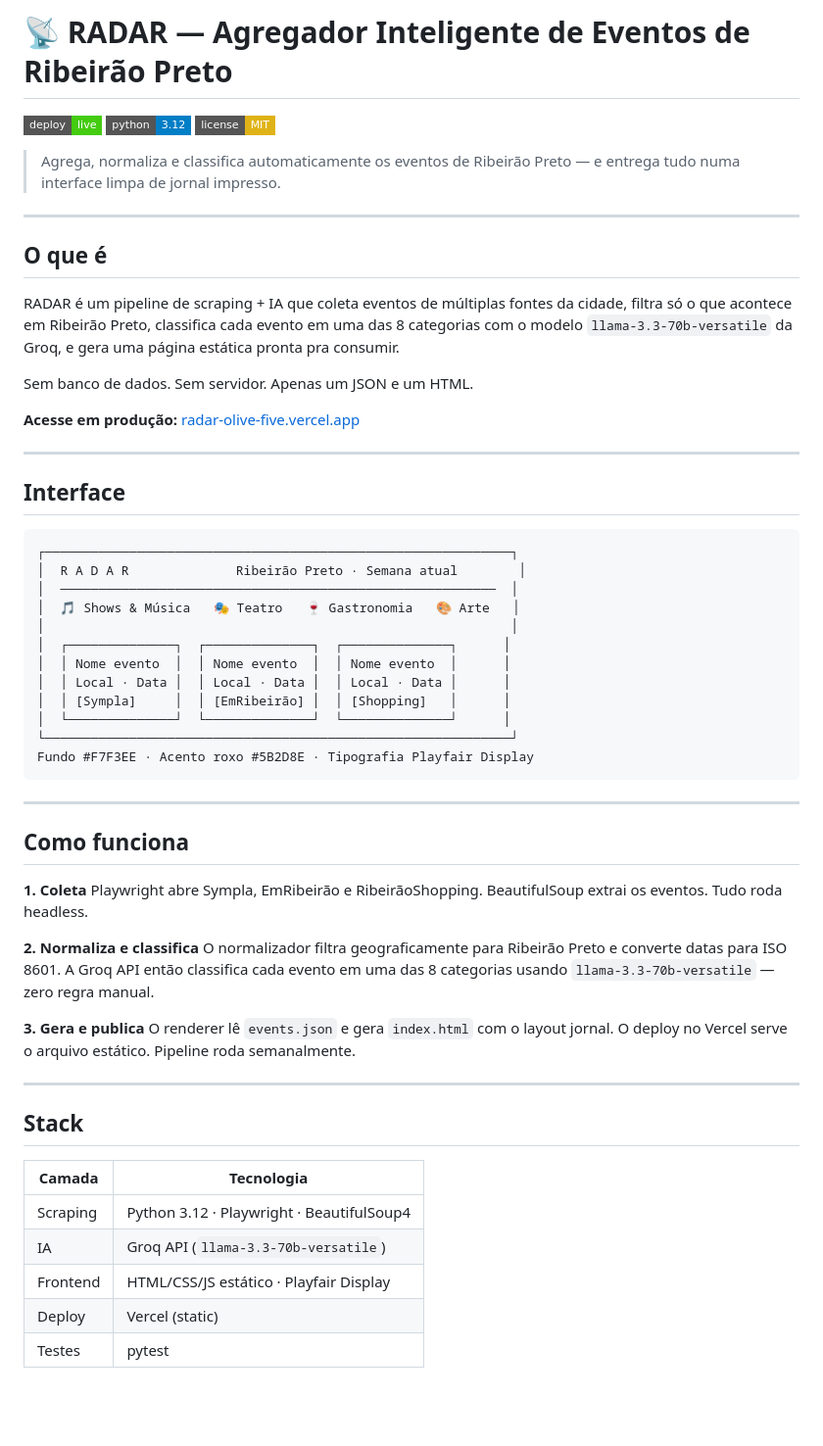
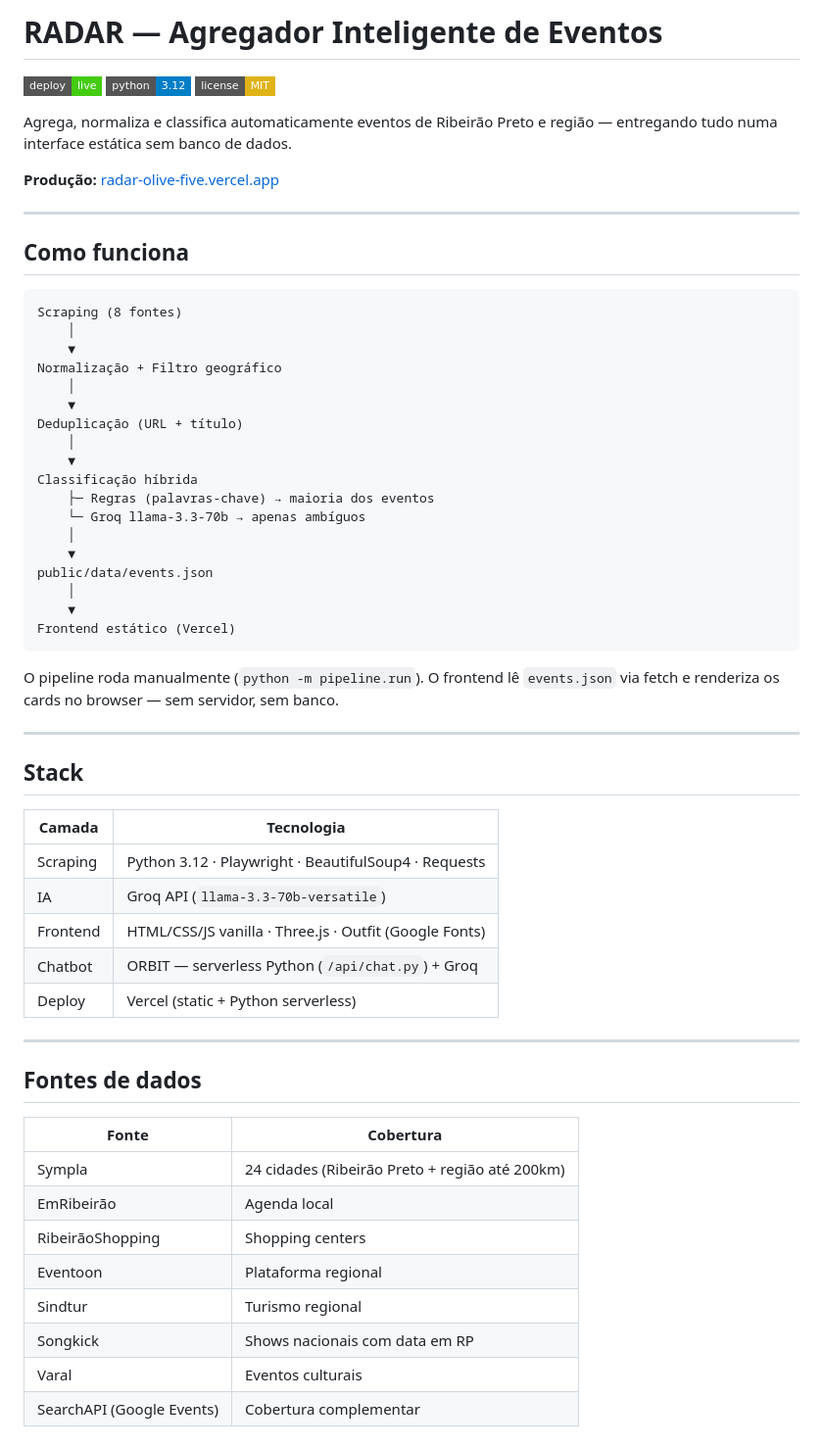
Before and after one commit to MiguelRibasBerlese/RadarLinka, a Markdown page: README.md, the part around one of its changes. Shown at 98% size. GitHub-like rendering; badges without logos; blank space fills up the shorter version.

````diff
--- a/README.md
+++ b/README.md
@@ -1,52 +1,39 @@
-# 📡 RADAR — Agregador Inteligente de Eventos de Ribeirão Preto
+# RADAR — Agregador Inteligente de Eventos
 
 [![Deploy](https://img.shields.io/badge/deploy-live-brightgreen?style=flat-square&logo=vercel)](https://radar-olive-five.vercel.app)
 [![Python](https://img.shields.io/badge/python-3.12-blue?style=flat-square&logo=python)](https://www.python.org/)
 [![License: MIT](https://img.shields.io/badge/license-MIT-yellow?style=flat-square)](LICENSE)
 
-> Agrega, normaliza e classifica automaticamente os eventos de Ribeirão Preto — e entrega tudo numa interface limpa de jornal impresso.
+Agrega, normaliza e classifica automaticamente eventos de Ribeirão Preto e região — entregando tudo numa interface estática sem banco de dados.
 
----
-
-## O que é
-
-RADAR é um pipeline de scraping + IA que coleta eventos de múltiplas fontes da cidade, filtra só o que acontece em Ribeirão Preto, classifica cada evento em uma das 8 categorias com o modelo `llama-3.3-70b-versatile` da Groq, e gera uma página estática pronta pra consumir.
-
-Sem banco de dados. Sem servidor. Apenas um JSON e um HTML.
-
-**Acesse em produção:** [radar-olive-five.vercel.app](https://radar-olive-five.vercel.app)
-
----
-
-## Interface
-
-```
-┌─────────────────────────────────────────────────────────────┐
-│  R A D A R              Ribeirão Preto · Semana atual        │
-│  ─────────────────────────────────────────────────────────  │
-│  🎵 Shows & Música   🎭 Teatro   🍷 Gastronomia   🎨 Arte   │
-│                                                             │
-│  ┌──────────────┐  ┌──────────────┐  ┌──────────────┐      │
-│  │ Nome evento  │  │ Nome evento  │  │ Nome evento  │      │
-│  │ Local · Data │  │ Local · Data │  │ Local · Data │      │
-│  │ [Sympla]     │  │ [EmRibeirão] │  │ [Shopping]   │      │
-│  └──────────────┘  └──────────────┘  └──────────────┘      │
-└─────────────────────────────────────────────────────────────┘
-Fundo #F7F3EE · Acento roxo #5B2D8E · Tipografia Playfair Display
-```
+**Produção:** [radar-olive-five.vercel.app](https://radar-olive-five.vercel.app)
 
 ---
 
 ## Como funciona
 
-**1. Coleta**
-Playwright abre Sympla, EmRibeirão e RibeirãoShopping. BeautifulSoup extrai os eventos. Tudo roda headless.
+```
+Scraping (8 fontes)
+    │
+    ▼
+Normalização + Filtro geográfico
+    │
+    ▼
+Deduplicação (URL + título)
+    │
+    ▼
+Classificação híbrida
+    ├─ Regras (palavras-chave) → maioria dos eventos
+    └─ Groq llama-3.3-70b → apenas ambíguos
+    │
+    ▼
+public/data/events.json
+    │
+    ▼
+Frontend estático (Vercel)
+```
 
-**2. Normaliza e classifica**
-O normalizador filtra geograficamente para Ribeirão Preto e converte datas para ISO 8601. A Groq API então classifica cada evento em uma das 8 categorias usando `llama-3.3-70b-versatile` — zero regra manual.
-
-**3. Gera e publica**
-O renderer lê `events.json` e gera `index.html` com o layout jornal. O deploy no Vercel serve o arquivo estático. Pipeline roda semanalmente.
+O pipeline roda manualmente (`python -m pipeline.run`). O frontend lê `events.json` via fetch e renderiza os cards no browser — sem servidor, sem banco.
 
 ---
 
@@ -54,8 +41,24 @@ O renderer lê `events.json` e gera `index.html` com o layout jornal. O deploy n
 
 | Camada | Tecnologia |
 |--------|-----------|
-| Scraping | Python 3.12 · Playwright · BeautifulSoup4 |
+| Scraping | Python 3.12 · Playwright · BeautifulSoup4 · Requests |
 | IA | Groq API (`llama-3.3-70b-versatile`) |
-| Frontend | HTML/CSS/JS estático · Playfair Display |
-| Deploy | Vercel (static) |
-| Testes | pytest |
+| Frontend | HTML/CSS/JS vanilla · Three.js · Outfit (Google Fonts) |
+| Chatbot | ORBIT — serverless Python (`/api/chat.py`) + Groq |
+| Deploy | Vercel (static + Python serverless) |
+
+---
+
+## Fontes de dados
+
+| Fonte | Cobertura |
+|-------|-----------|
+| Sympla | 24 cidades (Ribeirão Preto + região até 200km) |
+| EmRibeirão | Agenda local |
+| RibeirãoShopping | Shopping centers |
+| Eventoon | Plataforma regional |
+| Sindtur | Turismo regional |
+| Songkick | Shows nacionais com data em RP |
+| Varal | Eventos culturais |
+| SearchAPI (Google Events) | Cobertura complementar |
+
````
Also changed, not shown: other parts of README.md (+107 -105 lines).
